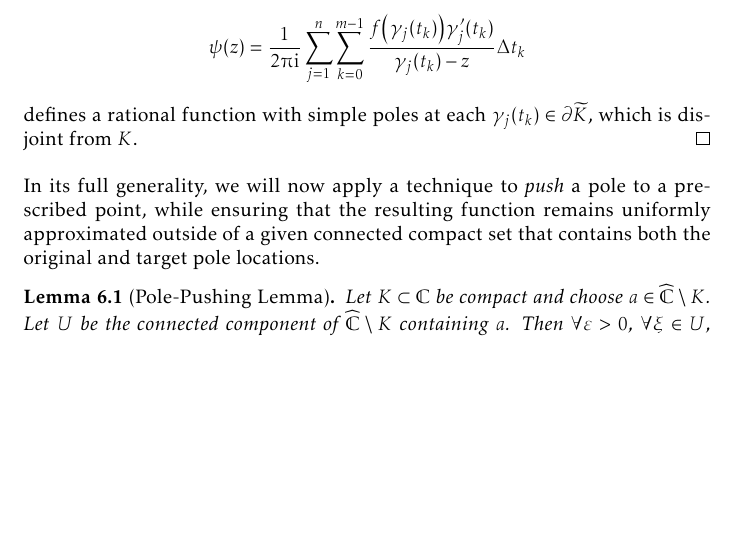
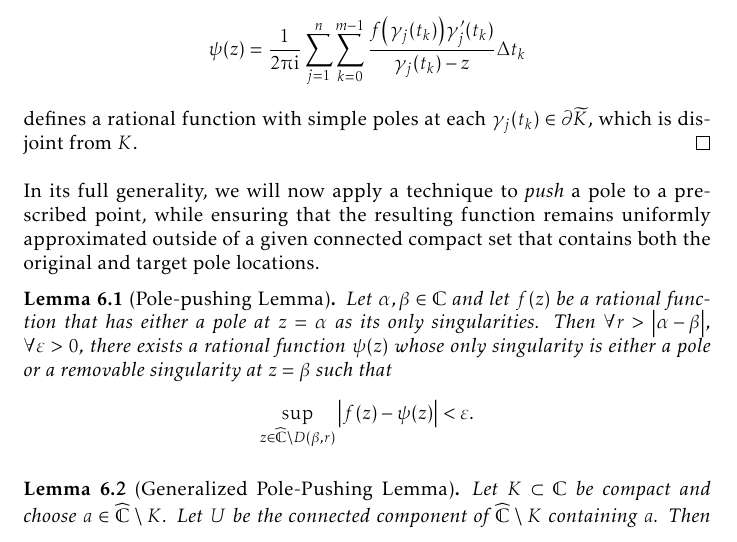
Before and after one commit to slipperking/complex-analysis-latex, a LaTeX document (main.tex): part of page 141 of 178, cut so that both start at the same text, the shorter picture padded with empty space. Compiled offline with pdfLaTeX.

Commit message:
overleaf_to_git (Thu Sep  4 23:46:03 2025 -0700): update main.tex from r21072 to r21073

```diff
--- a/main.tex
+++ b/main.tex
@@ -3302,7 +3302,10 @@ The proof can be well-organized through the use of the results that we will now
     \end{multline*} uniformly in \(z\in K\). The summation \[\psi(z)=\frac{1}{2\piup\ii}\sum_{j=1}^n \sum_{k=0}^{m-1}\frac{f\qty(\gamma_j\qty(t_k))\gamma'_j\qty(t_k)}{\gamma_j\qty(t_k)-z}\Delta t_k\] defines a rational function with simple poles at each \(\gamma_j\qty(t_k)\in\partial\widetilde{K}\), which is disjoint from \(K\).
 \end{proof}
 In its full generality, we will now apply a technique to \textit{push} a pole to a prescribed point, while ensuring that the resulting function remains uniformly approximated outside of a given connected compact set that contains both the original and target pole locations.
-\begin{lemma}[Pole-Pushing Lemma]\label{lemma:polepushing}
+\begin{lemma}[Pole-pushing Lemma]\label{lemma:simplepolepushing}
+    Let \(\alpha,\beta\in\mathbb{C}\) and let \(f(z)\) be a rational function that has either a pole at \(z=\alpha\) as its only singularities. Then \(\forall r>\abs{\alpha-\beta}\), \(\forall\varepsilon>0\), there exists a rational function \(\psi(z)\) whose only singularity is either a pole or a removable singularity at \(z=\beta\) such that \[\sup_{z\in\extcomplex\setminus D(\beta,r)}\abs{f(z)-\psi(z)}<\varepsilon.\]
+\end{lemma}
+\begin{lemma}[Generalized Pole-Pushing Lemma]\label{lemma:generalpolepushing}
     Let \(K\subset\mathbb{C}\) be compact and choose \(a\in\extcomplex\setminus K\). Let \(U\) be the connected component of \(\extcomplex\setminus K\) containing \(a\). Then \(\forall\varepsilon>0\), \(\forall\xi\in U\), there exists a rational function \(\psi\) with a pole at \(\xi\) such that \[\sup_{z\in K}\abs{\frac{1}{z-a}-\psi(z)}<\varepsilon.\]
 \end{lemma}
 \begin{proof}
```
